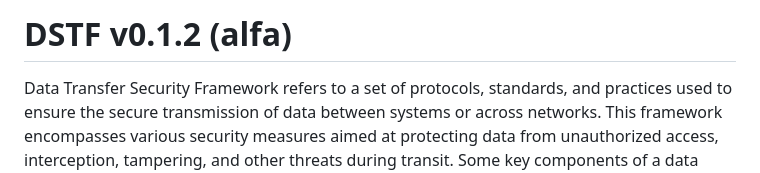
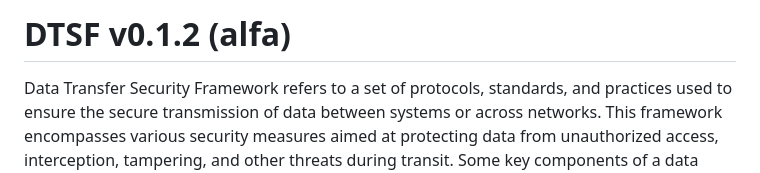
Before and after one commit to neocristal/DTSF, a Markdown page: README.md, the part around one of its changes. Rendered like a GitHub page.

```diff
--- a/README.md
+++ b/README.md
@@ -1,4 +1,4 @@
-# DSTF v0.1.2 (alfa)
+# DTSF v0.1.2 (alfa)
 Data Transfer Security Framework refers to a set of protocols, standards, and practices used to ensure the secure transmission of data between systems or across networks. This framework encompasses various security measures aimed at protecting data from unauthorized access, interception, tampering, and other threats during transit. Some key components of a data transfer security framework include:
 
 **Audiences**
```
Also changed, not shown: other parts of README.md (+1 -1 lines).
